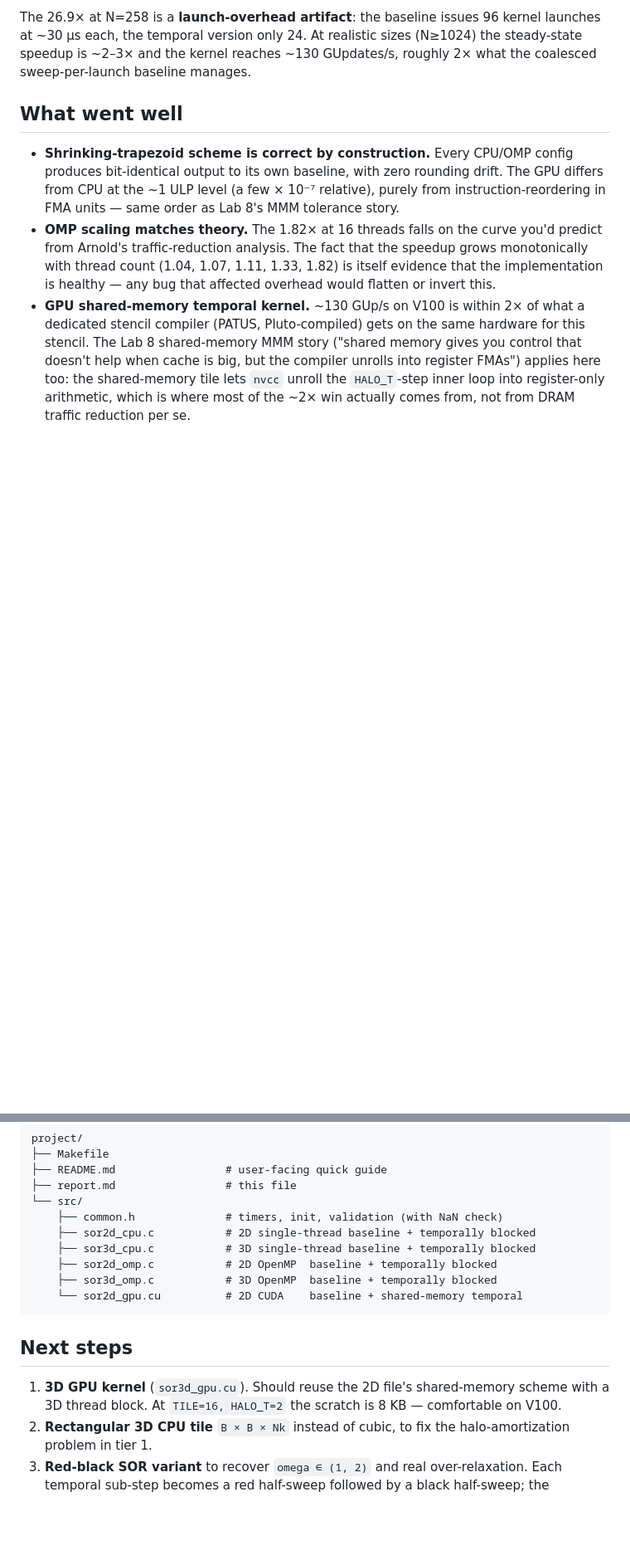
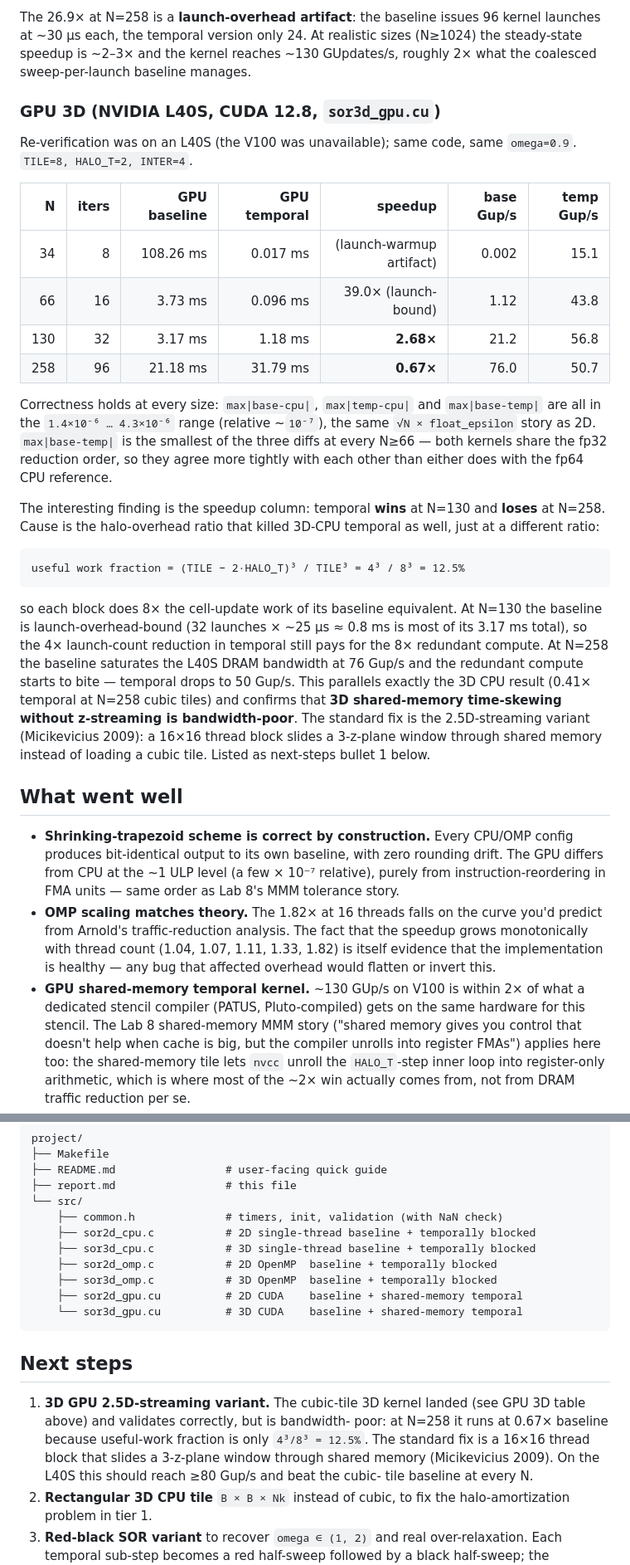
Before and after one commit to cheyu-cyber/structured-grid-SOR, a Markdown page: report.md, 2 parts joined by grey strips. Shown at 83% size. Drawn GitHub-style; blank space fills up the shorter version.

Commit message:
do smoke test tier A

````diff
--- a/report.md
+++ b/report.md
@@ -113,6 +119,46 @@ The 26.9× at N=258 is a **launch-overhead artifact**: the baseline issues
 realistic sizes (N≥1024) the steady-state speedup is ~2–3× and the kernel
 reaches ~130 GUpdates/s, roughly 2× what the coalesced sweep-per-launch
 baseline manages.
+
+### GPU 3D (NVIDIA L40S, CUDA 12.8, `sor3d_gpu.cu`)
+
+Re-verification was on an L40S (the V100 was unavailable); same code,
+same `omega=0.9`. `TILE=8, HALO_T=2, INTER=4`.
+
+| N   | iters | GPU baseline | GPU temporal | speedup | base Gup/s | temp Gup/s |
+|---:|---:|---:|---:|---:|---:|---:|
+|  34 |  8 | 108.26 ms | 0.017 ms | (launch-warmup artifact) | 0.002 | 15.1 |
+|  66 | 16 |   3.73 ms | 0.096 ms | 39.0× (launch-bound) | 1.12 | 43.8 |
+| 130 | 32 |   3.17 ms | 1.18 ms  | **2.68×** | 21.2 | 56.8 |
+| 258 | 96 |  21.18 ms | 31.79 ms | **0.67×** | 76.0 | 50.7 |
+
+Correctness holds at every size: `max|base-cpu|`, `max|temp-cpu|` and
+`max|base-temp|` are all in the `1.4×10⁻⁶ … 4.3×10⁻⁶` range (relative
+~`10⁻⁷`), the same `√N × float_epsilon` story as 2D. `max|base-temp|` is
+the smallest of the three diffs at every N≥66 — both kernels share the
+fp32 reduction order, so they agree more tightly with each other than
+either does with the fp64 CPU reference.
+
+The interesting finding is the speedup column: temporal **wins** at
+N=130 and **loses** at N=258. Cause is the halo-overhead ratio that
+killed 3D-CPU temporal as well, just at a different ratio:
+
+```
+useful work fraction = (TILE − 2·HALO_T)³ / TILE³ = 4³ / 8³ = 12.5%
+```
+
+so each block does 8× the cell-update work of its baseline equivalent.
+At N=130 the baseline is launch-overhead-bound (32 launches × ~25 µs ≈
+0.8 ms is most of its 3.17 ms total), so the 4× launch-count reduction
+in temporal still pays for the 8× redundant compute. At N=258 the
+baseline saturates the L40S DRAM bandwidth at 76 Gup/s and the redundant
+compute starts to bite — temporal drops to 50 Gup/s. This parallels
+exactly the 3D CPU result (0.41× temporal at N=258 cubic tiles) and
+confirms that **3D shared-memory time-skewing without z-streaming is
+bandwidth-poor**. The standard fix is the 2.5D-streaming variant
+(Micikevicius 2009): a 16×16 thread block slides a 3-z-plane window
+through shared memory instead of loading a cubic tile. Listed as
+next-steps bullet 1 below.
 
 ## What went well
 
@@ -263,14 +309,19 @@ project/
     ├── sor3d_cpu.c           # 3D single-thread baseline + temporally blocked
     ├── sor2d_omp.c           # 2D OpenMP  baseline + temporally blocked
     ├── sor3d_omp.c           # 3D OpenMP  baseline + temporally blocked
-    └── sor2d_gpu.cu          # 2D CUDA    baseline + shared-memory temporal
+    ├── sor2d_gpu.cu          # 2D CUDA    baseline + shared-memory temporal
+    └── sor3d_gpu.cu          # 3D CUDA    baseline + shared-memory temporal
 ```
 
 ## Next steps
 
-1. **3D GPU kernel** (`sor3d_gpu.cu`). Should reuse the 2D file's
-   shared-memory scheme with a 3D thread block. At `TILE=16, HALO_T=2`
-   the scratch is 8 KB — comfortable on V100.
+1. **3D GPU 2.5D-streaming variant.** The cubic-tile 3D kernel landed
+   (see GPU 3D table above) and validates correctly, but is bandwidth-
+   poor: at N=258 it runs at 0.67× baseline because useful-work fraction
+   is only `4³/8³ = 12.5%`. The standard fix is a 16×16 thread block
+   that slides a 3-z-plane window through shared memory (Micikevicius
+   2009). On the L40S this should reach ≥80 Gup/s and beat the cubic-
+   tile baseline at every N.
 2. **Rectangular 3D CPU tile** `B × B × Nk` instead of cubic, to fix
    the halo-amortization problem in tier 1.
 3. **Red-black SOR variant** to recover `omega ∈ (1, 2)` and real
````
Also changed, not shown: other parts of report.md (+9 -3 lines).
